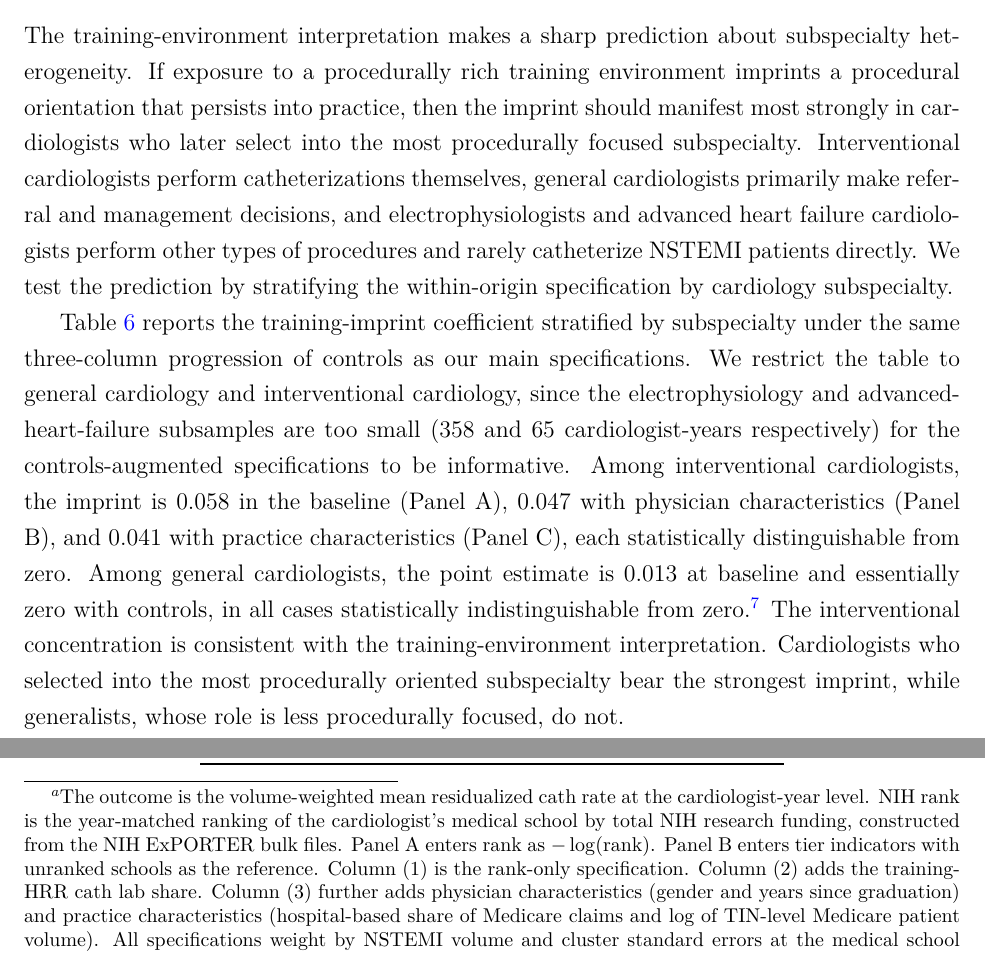
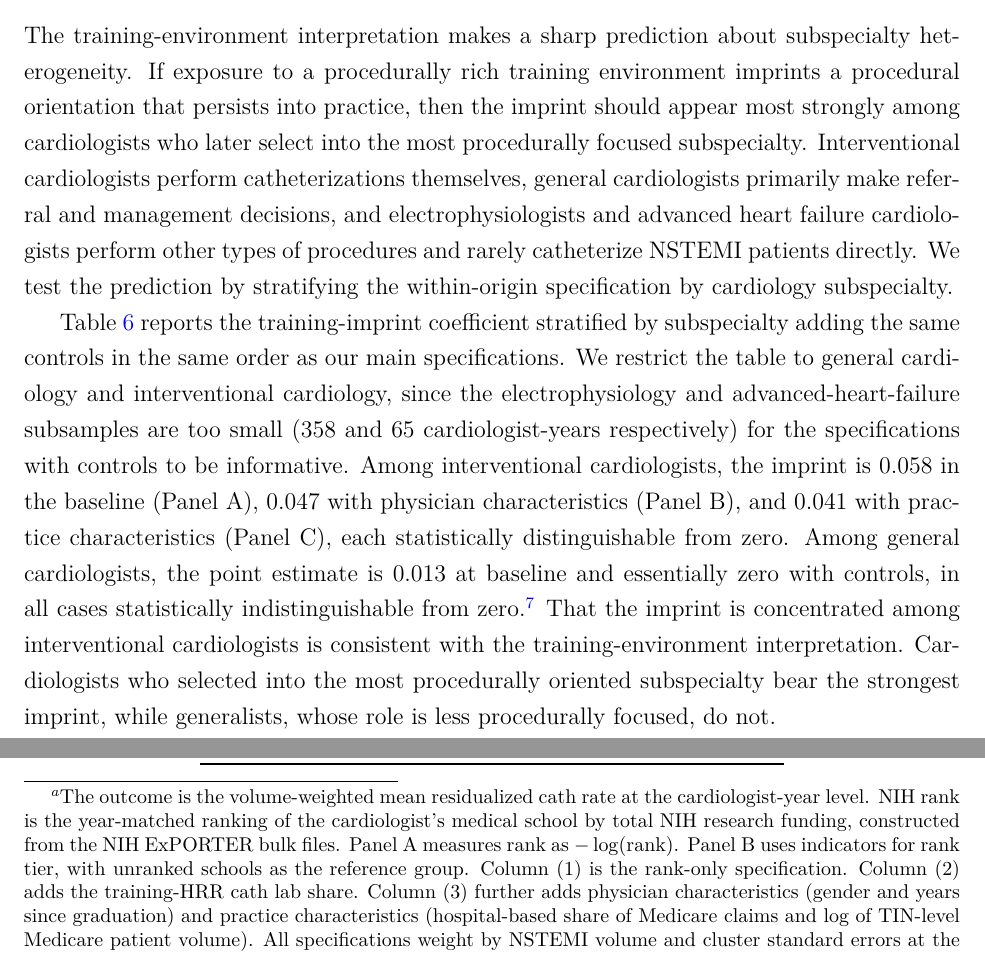
Before and after one commit to imccart/physician-variation, a LaTeX paper (paper/phy-variation-draft.tex): two parts of pages 15 and 29 of 39, joined at a grey line, cut so that both start at the same text. Compiled offline with XeLaTeX.

Commit message:
Add per-panel Observations to Table 5 and simplify the rank and subspecialty prose

```diff
--- a/paper/phy-variation-draft.tex
+++ b/paper/phy-variation-draft.tex
@@ -166,9 +166,9 @@ The evidence is therefore consistent with the medical school environment shaping
 
 \subsection{Subspecialty Heterogeneity}\label{sec:imprint-spec}
 
-The training-environment interpretation makes a sharp prediction about subspecialty heterogeneity. If exposure to a procedurally rich training environment imprints a procedural orientation that persists into practice, then the imprint should manifest most strongly in cardiologists who later select into the most procedurally focused subspecialty. Interventional cardiologists perform catheterizations themselves, general cardiologists primarily make referral and management decisions, and electrophysiologists and advanced heart failure cardiologists perform other types of procedures and rarely catheterize NSTEMI patients directly. We test the prediction by stratifying the within-origin specification by cardiology subspecialty.
+The training-environment interpretation makes a sharp prediction about subspecialty heterogeneity. If exposure to a procedurally rich training environment imprints a procedural orientation that persists into practice, then the imprint should appear most strongly among cardiologists who later select into the most procedurally focused subspecialty. Interventional cardiologists perform catheterizations themselves, general cardiologists primarily make referral and management decisions, and electrophysiologists and advanced heart failure cardiologists perform other types of procedures and rarely catheterize NSTEMI patients directly. We test the prediction by stratifying the within-origin specification by cardiology subspecialty.
 
-Table~\ref{tab:by-spec} reports the training-imprint coefficient stratified by subspecialty under the same three-column progression of controls as our main specifications. We restrict the table to general cardiology and interventional cardiology, since the electrophysiology and advanced-heart-failure subsamples are too small (358 and 65 cardiologist-years respectively) for the controls-augmented specifications to be informative. Among interventional cardiologists, the imprint is 0.058 in the baseline (Panel A), 0.047 with physician characteristics (Panel B), and 0.041 with practice characteristics (Panel C), each statistically distinguishable from zero. Among general cardiologists, the point estimate is 0.013 at baseline and essentially zero with controls, in all cases statistically indistinguishable from zero.\footnote{The corresponding minimum detectable effect at 80\% power in the general-cardiology baseline is approximately 0.053, so the general-cardiology null is informative against effects of magnitude similar to the interventional coefficient.} The interventional concentration is consistent with the training-environment interpretation. Cardiologists who selected into the most procedurally oriented subspecialty bear the strongest imprint, while generalists, whose role is less procedurally focused, do not.
+Table~\ref{tab:by-spec} reports the training-imprint coefficient stratified by subspecialty adding the same controls in the same order as our main specifications. We restrict the table to general cardiology and interventional cardiology, since the electrophysiology and advanced-heart-failure subsamples are too small (358 and 65 cardiologist-years respectively) for the specifications with controls to be informative. Among interventional cardiologists, the imprint is 0.058 in the baseline (Panel A), 0.047 with physician characteristics (Panel B), and 0.041 with practice characteristics (Panel C), each statistically distinguishable from zero. Among general cardiologists, the point estimate is 0.013 at baseline and essentially zero with controls, in all cases statistically indistinguishable from zero.\footnote{The corresponding minimum detectable effect at 80\% power in the general-cardiology baseline is approximately 0.053, so the general-cardiology null is informative against effects of magnitude similar to the interventional coefficient.} That the imprint is concentrated among interventional cardiologists is consistent with the training-environment interpretation. Cardiologists who selected into the most procedurally oriented subspecialty bear the strongest imprint, while generalists, whose role is less procedurally focused, do not.
 
 We caution that subspecialty selection is endogenous. Cardiologists with strong procedural orientation may sort into interventional cardiology, in which case the subspecialty heterogeneity reflects both a within-subspecialty practice-style effect and a between-subspecialty selection effect. Both interpretations are consistent with the broader claim that the imprint operates through procedural orientation rather than through generic medical school quality.
 
@@ -291,7 +291,7 @@ Taken together, our findings highlight that place-based variation in physician p
 \begin{table}[!h]
 \centering
 \begin{minipage}[h]{\textwidth}
-  \caption[Effect of School Rank]{\textbf{Effect of School Rank on Residualized Catheterization Rate}\footnote{The outcome is the volume-weighted mean residualized cath rate at the cardiologist-year level. NIH rank is the year-matched ranking of the cardiologist's medical school by total NIH research funding, constructed from the NIH ExPORTER bulk files. Panel A enters rank as $-\log(\text{rank})$. Panel B enters tier indicators with unranked schools as the reference. Column (1) is the rank-only specification. Column (2) adds the training-HRR cath lab share. Column (3) further adds physician characteristics (gender and years since graduation) and practice characteristics (hospital-based share of Medicare claims and log of TIN-level Medicare patient volume). All specifications weight by NSTEMI volume and cluster standard errors at the medical school HRR level. *** $p<0.01$, ** $p<0.05$, * $p<0.10$.}}
+  \caption[Effect of School Rank]{\textbf{Effect of School Rank on Residualized Catheterization Rate}\footnote{The outcome is the volume-weighted mean residualized cath rate at the cardiologist-year level. NIH rank is the year-matched ranking of the cardiologist's medical school by total NIH research funding, constructed from the NIH ExPORTER bulk files. Panel A measures rank as $-\log(\text{rank})$. Panel B uses indicators for rank tier, with unranked schools as the reference group. Column (1) is the rank-only specification. Column (2) adds the training-HRR cath lab share. Column (3) further adds physician characteristics (gender and years since graduation) and practice characteristics (hospital-based share of Medicare claims and log of TIN-level Medicare patient volume). All specifications weight by NSTEMI volume and cluster standard errors at the medical school HRR level. *** $p<0.01$, ** $p<0.05$, * $p<0.10$.}}
   \label{tab:rank}
   \centering
   \input{../results/tables/rank.tex}
```
Also changed, not shown: code/analysis/8_rank_x_cath.R (+2 -1 lines), results/tables/rank-x-cath-stratified.tex (+2 -1 lines), paper/phy-variation-appendix.pdf, paper/phy-variation-draft.pdf, paper/phy-variation-draft.tex (8 more changed lines).
